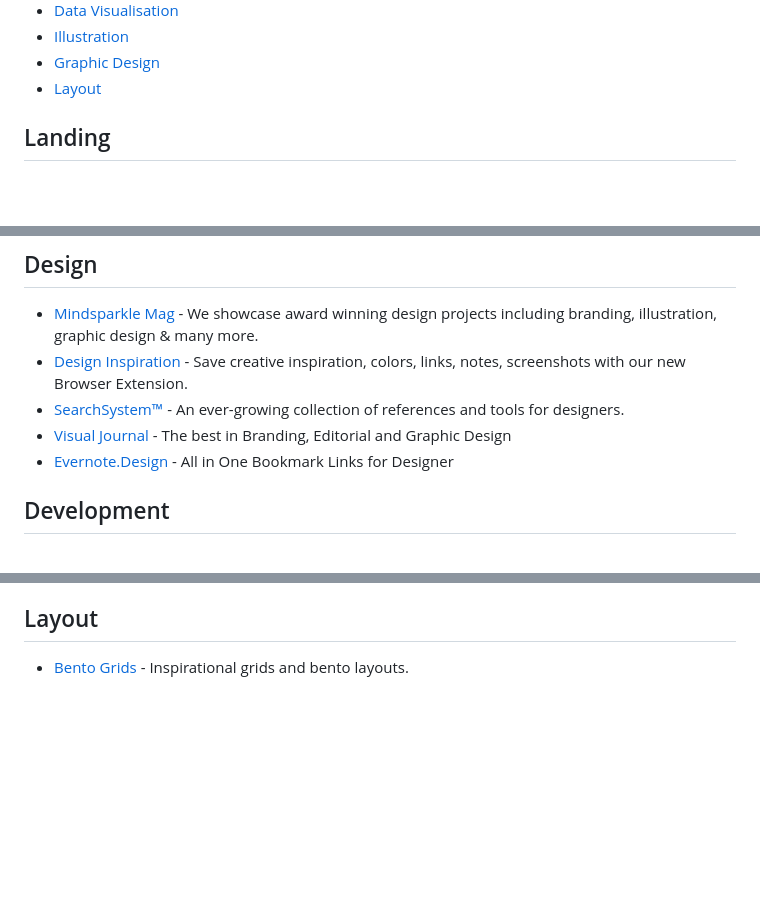
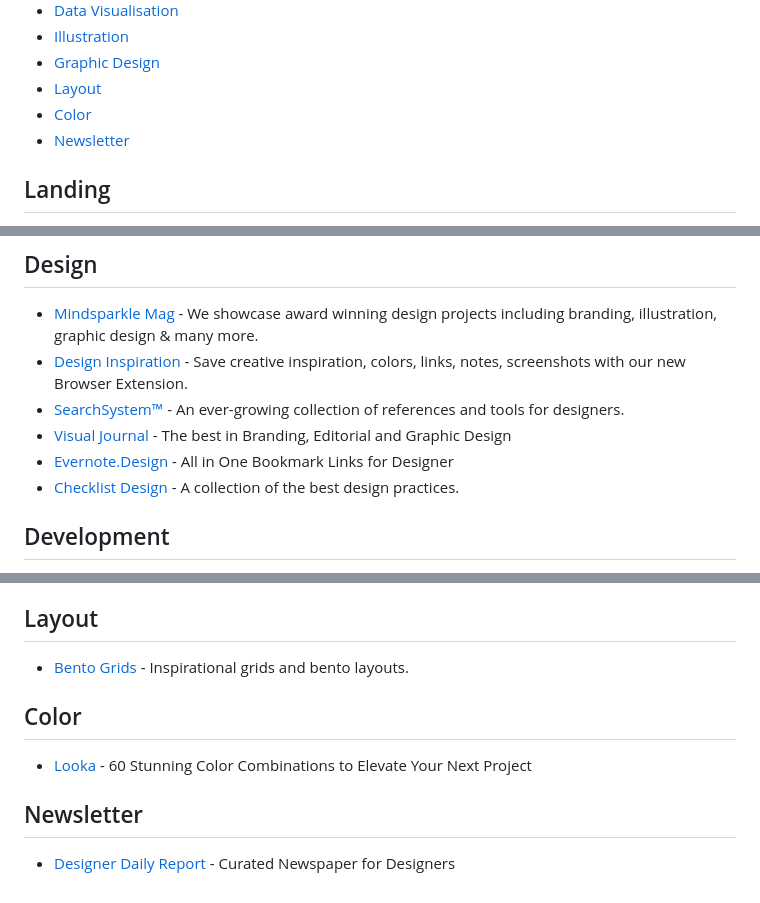
Before and after one commit to shsfwork/awesome-inspiration, a Markdown page: readme.md, 3 parts joined by grey strips. Rendered like a GitHub page; blank space fills up the shorter version.

Commit message:
docs: add color and newsletter

```diff
--- a/readme.md
+++ b/readme.md
@@ -41,6 +41,8 @@ See [`contributing.md`](https://github.com/shsfwork/awesome-inspiration/blob/mai
 - [Illustration](#illustration)
 - [Graphic Design](#graphic-design)
 - [Layout](#layout)
+- [Color](#color)
+- [Newsletter](#newsletter)
 
 ## Landing
 
@@ -146,6 +148,7 @@ See [`contributing.md`](https://github.com/shsfwork/awesome-inspiration/blob/mai
 - [SearchSystem™](https://searchsystem.co/) - An ever-growing collection of references and tools for designers.
 - [Visual Journal](https://visualjournal.it/) - The best in Branding, Editorial and Graphic Design
 - [Evernote.Design](https://www.evernote.design/) - All in One Bookmark Links for Designer
+- [Checklist Design](https://www.checklist.design/) - A collection of the best design practices.
 
 ## Development
 
@@ -213,3 +214,11 @@ See [`contributing.md`](https://github.com/shsfwork/awesome-inspiration/blob/mai
 ## Layout
 
 - [Bento Grids](https://bentogrids.com/) - Inspirational grids and bento layouts.
+
+## Color
+
+- [Looka](https://looka.com/blog/color-combinations/) - 60 Stunning Color Combinations to Elevate Your Next Project
+
+## Newsletter
+
+- [Designer Daily Report](https://app.designerdailyreport.com/) - Curated Newspaper for Designers
```
Also changed, not shown: other parts of readme.md (+0 -2 lines).
